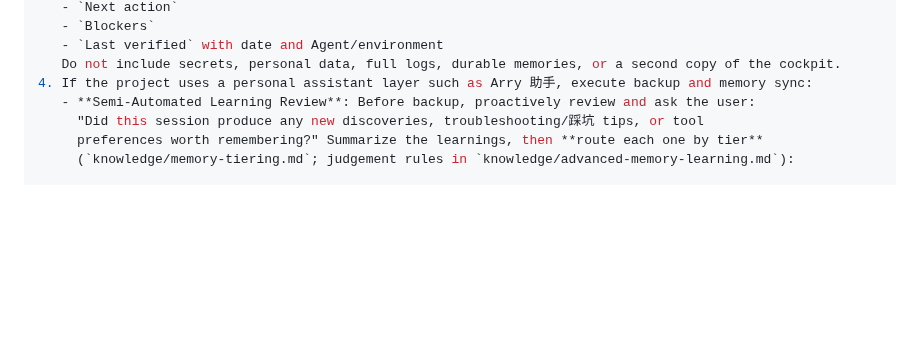
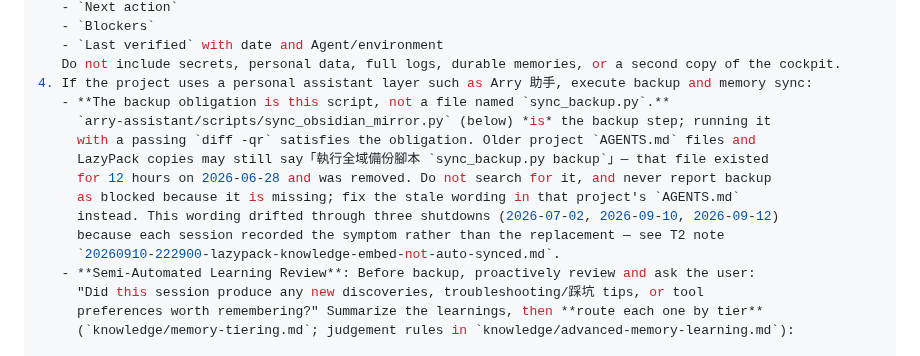
Before and after one commit to icestone0128/codex_installation, a Markdown page: 200_Reference/lazy-pack/10-專案初始化工作模式.md, the part around the change. GitHub-like rendering; blank space fills up the shorter version.

Commit message:
docs: name the executor of the shutdown backup step
Re-embeds shutdown-sync after its step 4 gained an explicit statement that
sync_obsidian_mirror.py is the backup obligation. sync_backup.py existed for
12 hours on 2026-06-28; its stale wording caused three shutdowns to report
backup as blocked while the replacement had already run and verified.

The rule now names the executor instead of leaving each session to infer
the replacement.

Co-Authored-By: Claude Opus 5 <noreply@anthropic.com>

```diff
--- a/200_Reference/lazy-pack/10-專案初始化工作模式.md
+++ b/200_Reference/lazy-pack/10-專案初始化工作模式.md
@@ -550,6 +550,15 @@ Use this workflow at the end of a work session.
    - `Last verified` with date and Agent/environment
    Do not include secrets, personal data, full logs, durable memories, or a second copy of the cockpit.
 4. If the project uses a personal assistant layer such as Arry 助手, execute backup and memory sync:
+   - **The backup obligation is this script, not a file named `sync_backup.py`.**
+     `arry-assistant/scripts/sync_obsidian_mirror.py` (below) *is* the backup step; running it
+     with a passing `diff -qr` satisfies the obligation. Older project `AGENTS.md` files and
+     LazyPack copies may still say「執行全域備份腳本 `sync_backup.py backup`」— that file existed
+     for 12 hours on 2026-06-28 and was removed. Do not search for it, and never report backup
+     as blocked because it is missing; fix the stale wording in that project's `AGENTS.md`
+     instead. This wording drifted through three shutdowns (2026-07-02, 2026-09-10, 2026-09-12)
+     because each session recorded the symptom rather than the replacement — see T2 note
+     `20260910-222900-lazypack-knowledge-embed-not-auto-synced.md`.
    - **Semi-Automated Learning Review**: Before backup, proactively review and ask the user:
      "Did this session produce any new discoveries, troubleshooting/踩坑 tips, or tool
      preferences worth remembering?" Summarize the learnings, then **route each one by tier**
```
